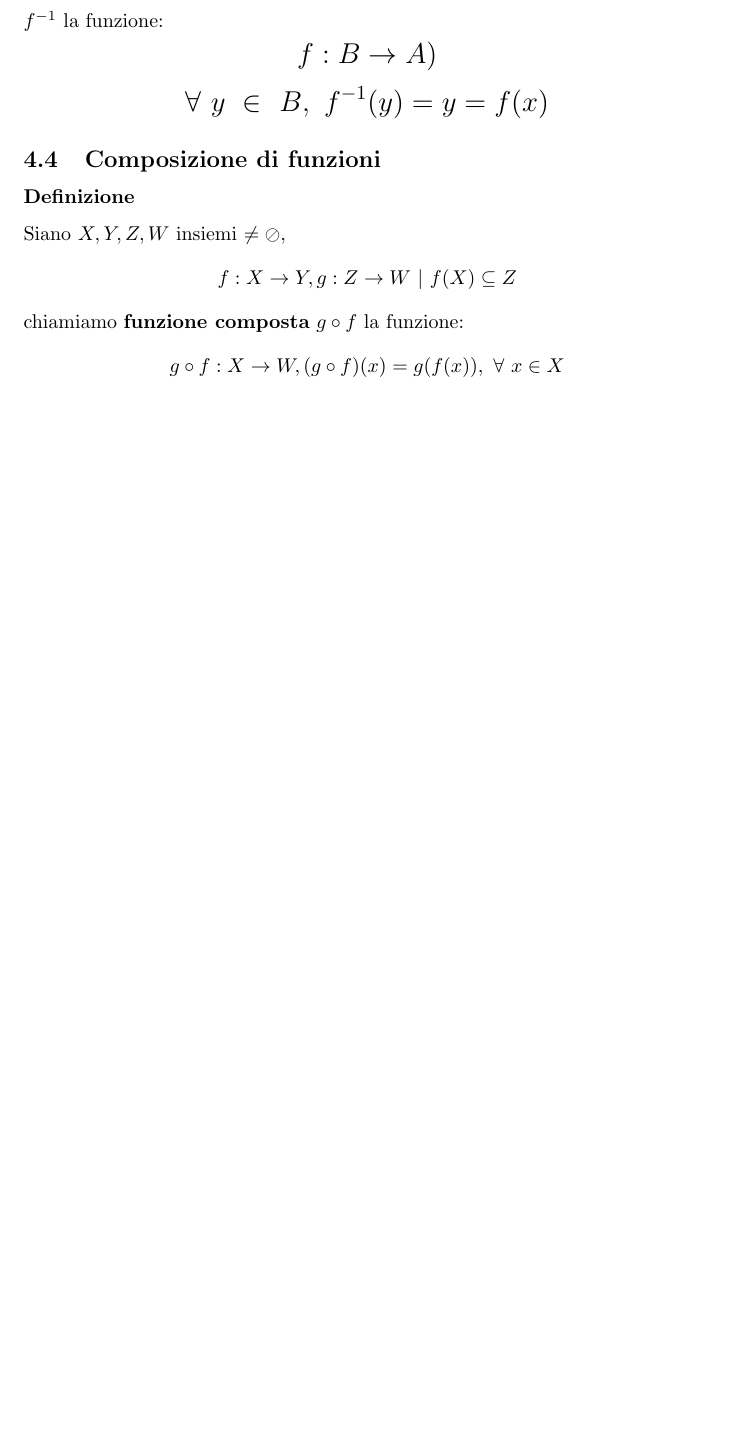
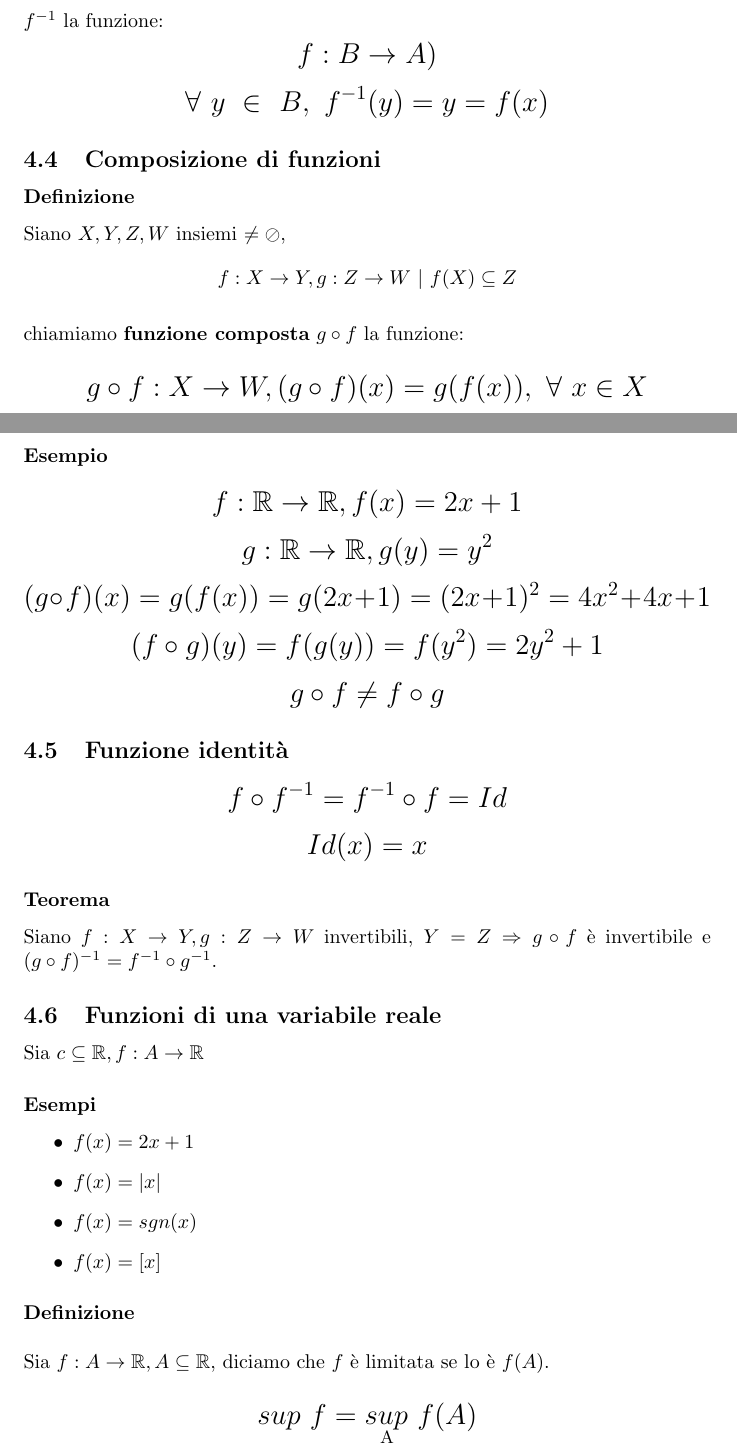
Before and after one commit to aleemont/analisi, a LaTeX document (analisi.tex, which reads funzioni/funzioni.tex): part of page 17 of 18 before the commit and two parts of pages 18 and 19 of 21 after it, the two joined at a grey line, cut so that both start at the same text, the shorter picture padded with empty space. Compiled offline with pdfLaTeX.

```diff
--- a/funzioni/funzioni.tex
+++ b/funzioni/funzioni.tex
@@ -103,9 +103,64 @@
 \end{Large}
 \subsection{Composizione di funzioni}
 \subsubsection*{Definizione}
-Siano $X,Y,Z,W$ insiemi $\neq \oslash$,
-\[f:X \rightarrow Y, g:Z\rightarrow W\ |\ f(X) \subseteq Z\]
-chiamiamo \textbf{funzione composta} $g \circ f$ la funzione:
+    Siano $X,Y,Z,W$ insiemi $\neq \oslash$,
+    \[f:X \rightarrow Y, g:Z\rightarrow W\ |\ f(X) \subseteq Z\]
+    chiamiamo \textbf{funzione composta} $g \circ f$ la funzione:
+    \begin{Large}
+    \[
+        g \circ f: X \rightarrow W, (g \circ f)(x) = g(f(x)),\ \forall\ x \in X
+    \]
+    \end{Large}
+\subsubsection*{Esempio}
+\begin{Large}
+    \[
+        f : \mathbb{R} \rightarrow \mathbb{R}, f(x) = 2x + 1
+    \]
+    \[
+        g : \mathbb{R} \rightarrow \mathbb{R}, g(y) = y^{2}
+    \]
+    \[
+        (g \circ f)(x) = g(f(x)) = g(2x + 1) = (2x + 1)^{2} = 4x^{2} + 4x +1
+    \]
+    \[
+        (f \circ g)(y) = f(g(y)) = f(y^{2}) = 2y^{2} + 1
+    \]
+    \[
+        g \circ f \neq f \circ g
+    \]
+\end{Large}
+\subsection{Funzione identità}
+\begin{Large}
 \[
-    g \circ f: X \rightarrow W, (g \circ f)(x) = g(f(x)),\ \forall\ x \in X
+    f \circ f^{-1} = f^{-1} \circ f = Id
 \]
+\[
+    Id(x) = x
+\]
+\end{Large}
+\subsubsection*{Teorema}
+Siano $f: X \rightarrow Y, g: Z \rightarrow W$ invertibili, $Y = Z \Rightarrow g \circ f$ è invertibile
+e $(g \circ f)^{-1} = f^{-1} \circ g^{-1}$.
+
+\subsection{Funzioni di una variabile reale}
+Sia $c \subseteq \mathbb{R}, f:A \rightarrow \mathbb{R}$
+\subsubsection*{Esempi}
+\begin{itemize}
+\item $f(x) = 2x + 1$
+\item $f(x) = |x|$
+\item $f(x) = sgn(x)$
+\item $f(x) = [x]$
+\end{itemize}
+\subsubsection*{Definizione}
+Sia $f:A\rightarrow \mathbb{R}, A \subseteq \mathbb{R}$, diciamo che $f$ è limitata se lo è $f(A)$.
+\begin{Large}
+\[
+    sup\ f = sup\ f(A)
+\]
+\end{Large}
+\vspace{-7.5ex}
+\begin{center}
+\begin{small}
+    \hspace{0.7cm}A
+\end{small}
+\end{center}
```
Also changed, not shown: analisi.pdf, funzioni/funzioni.tex (67 more changed lines).
